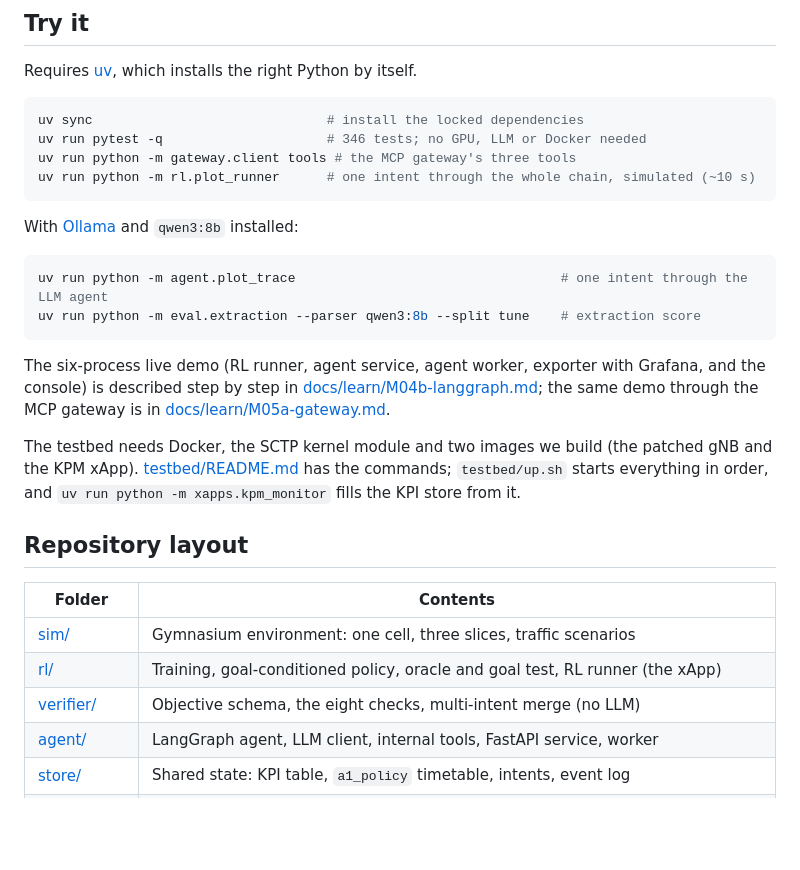
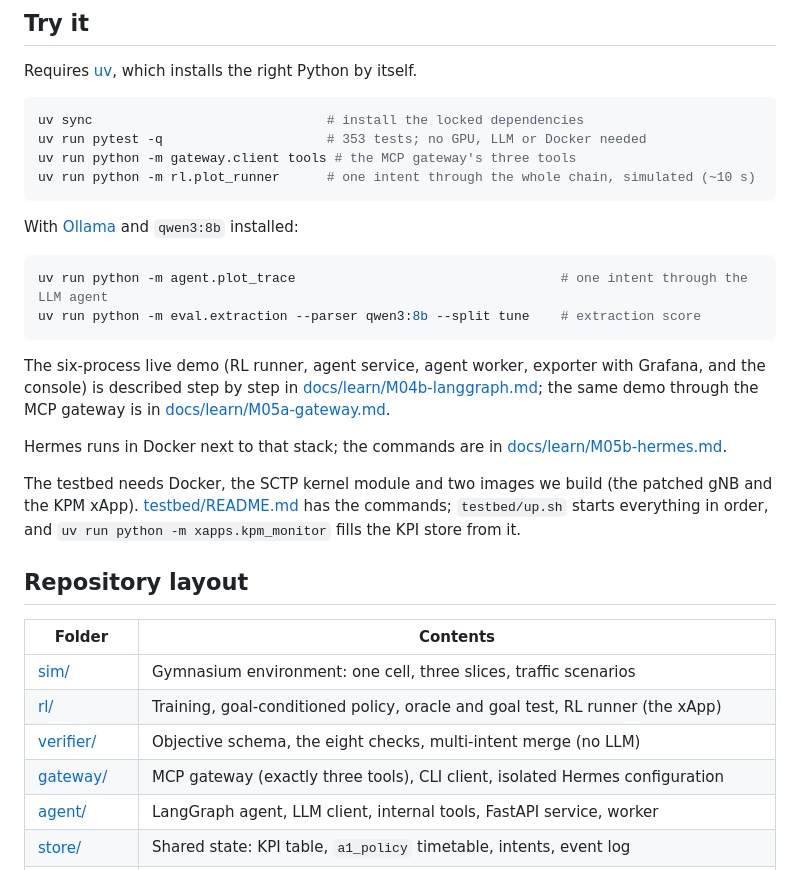
Before and after one commit to SouhailBourhim/Agentic_AI_For_RIC_in_O_RAN, a Markdown page: README.md, the part around one of its changes. Drawn GitHub-style; blank space fills up the shorter version.

````diff
--- a/README.md
+++ b/README.md
@@ -190,7 +200,7 @@ Requires [uv](https://docs.astral.sh/uv/), which installs the right Python by it
 
 ```bash
 uv sync                              # install the locked dependencies
-uv run pytest -q                     # 346 tests; no GPU, LLM or Docker needed
+uv run pytest -q                     # 353 tests; no GPU, LLM or Docker needed
 uv run python -m gateway.client tools # the MCP gateway's three tools
 uv run python -m rl.plot_runner      # one intent through the whole chain, simulated (~10 s)
 ```
@@ -208,6 +218,9 @@ the console) is described step by step in
 the same demo through the MCP gateway is in
 [docs/learn/M05a-gateway.md](docs/learn/M05a-gateway.md#5-how-to-run-it-and-check-it-works).
 
+Hermes runs in Docker next to that stack; the commands are in
+[docs/learn/M05b-hermes.md](docs/learn/M05b-hermes.md#5-how-to-run-it-and-check-it-works).
+
 The testbed needs Docker, the SCTP kernel module and two images we build (the patched gNB and
 the KPM xApp). [testbed/README.md](testbed/README.md) has the commands; `testbed/up.sh` starts
 everything in order, and `uv run python -m xapps.kpm_monitor` fills the KPI store from it.
@@ -219,6 +232,7 @@ everything in order, and `uv run python -m xapps.kpm_monitor` fills the KPI stor
 | [sim/](sim/) | Gymnasium environment: one cell, three slices, traffic scenarios |
 | [rl/](rl/) | Training, goal-conditioned policy, oracle and goal test, RL runner (the xApp) |
 | [verifier/](verifier/) | Objective schema, the eight checks, multi-intent merge (no LLM) |
+| [gateway/](gateway/) | MCP gateway (exactly three tools), CLI client, isolated Hermes configuration |
 | [agent/](agent/) | LangGraph agent, LLM client, internal tools, FastAPI service, worker |
 | [store/](store/) | Shared state: KPI table, `a1_policy` timetable, intents, event log |
 | [backends/](backends/) | The backend interface and the simulator backend (FlexRIC backend planned) |
````
Also changed, not shown: other parts of README.md (+13 -3 lines), docs/DECISIONS.md (+4 -0 lines), docs/PLAN.md (+3 -3 lines), docs/learn/M05b-hermes.md (added, +276 -0 lines), docs/img/architecture.png, 1 other file.
